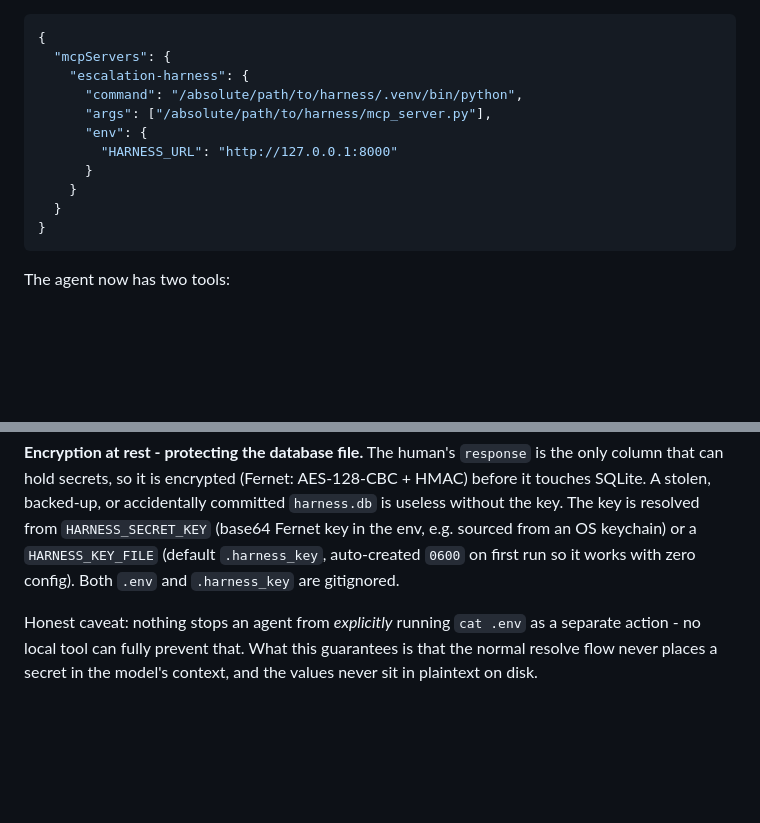
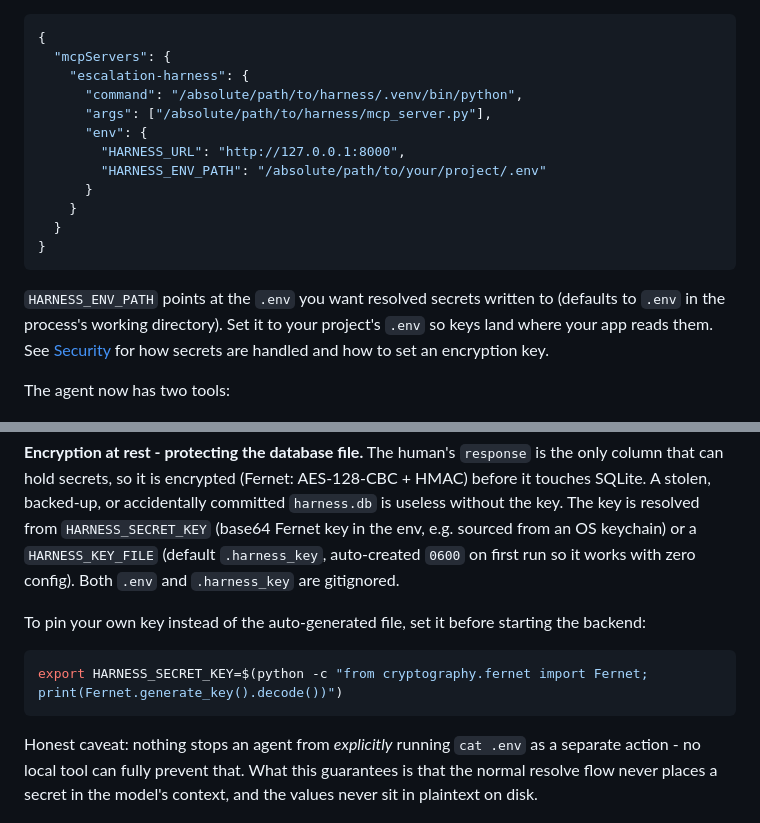
Before and after one commit to wujinhanjohn/agent-escalation-harness, a Markdown page: README.md, 2 parts joined by grey strips. Drawn GitHub-style; blank space fills up the shorter version.

Commit message:
Document security env vars in setup: HARNESS_ENV_PATH in MCP config, key-gen snippet
Wire the reference-mode and encryption settings into the install flow so
real-world use is copy-paste: show HARNESS_ENV_PATH in the MCP config block
and add a command to generate a HARNESS_SECRET_KEY.

````diff
--- a/README.md
+++ b/README.md
@@ -73,12 +73,15 @@ Start the backend first (`./run.sh`), then add this to your Claude Code MCP conf
       "command": "/absolute/path/to/harness/.venv/bin/python",
       "args": ["/absolute/path/to/harness/mcp_server.py"],
       "env": {
-        "HARNESS_URL": "http://127.0.0.1:8000"
+        "HARNESS_URL": "http://127.0.0.1:8000",
+        "HARNESS_ENV_PATH": "/absolute/path/to/your/project/.env"
       }
     }
   }
 }
 ```
+
+`HARNESS_ENV_PATH` points at the `.env` you want resolved secrets written to (defaults to `.env` in the process's working directory). Set it to your project's `.env` so keys land where your app reads them. See [Security](#security) for how secrets are handled and how to set an encryption key.
 
 The agent now has two tools:
 
@@ -130,6 +133,12 @@ The agent references the secret by name (`os.environ["SUPABASE_SERVICE_KEY"]`) a
 
 **Encryption at rest - protecting the database file.** The human's `response` is the only column that can hold secrets, so it is encrypted (Fernet: AES-128-CBC + HMAC) before it touches SQLite. A stolen, backed-up, or accidentally committed `harness.db` is useless without the key. The key is resolved from `HARNESS_SECRET_KEY` (base64 Fernet key in the env, e.g. sourced from an OS keychain) or a `HARNESS_KEY_FILE` (default `.harness_key`, auto-created `0600` on first run so it works with zero config). Both `.env` and `.harness_key` are gitignored.
 
+To pin your own key instead of the auto-generated file, set it before starting the backend:
+
+```bash
+export HARNESS_SECRET_KEY=$(python -c "from cryptography.fernet import Fernet; print(Fernet.generate_key().decode())")
+```
+
 Honest caveat: nothing stops an agent from *explicitly* running `cat .env` as a separate action - no local tool can fully prevent that. What this guarantees is that the normal resolve flow never places a secret in the model's context, and the values never sit in plaintext on disk.
 
 ## Design decisions
````
